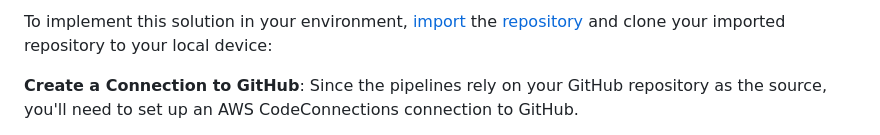
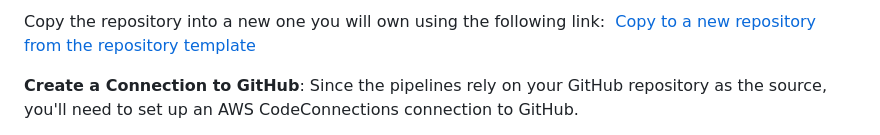
Before and after one commit to javiercarreraruiz/codepipeline-ecs-deploy-blog, a Markdown page: README.md, the part around the change. Rendered like a GitHub page.

```diff
--- a/README.md
+++ b/README.md
@@ -1,4 +1,4 @@
-To implement this solution in your environment, [import](https://github.com/new/import) the [repository](https://github.com/javiercarreraruiz/codepipeline-ecs-deploy-blog) and clone your imported repository to your local device:
+Copy the repository into a new one you will own using the following link:  [Copy to a new repository from the repository template](https://github.com/new?template_name=codepipeline-ecs-deploy-blog&template_owner=javiercarreraruiz)
 
 
 ****Create a Connection to GitHub****: Since the pipelines rely on your GitHub repository as the source, you'll need to set up an AWS CodeConnections connection to GitHub.
```
